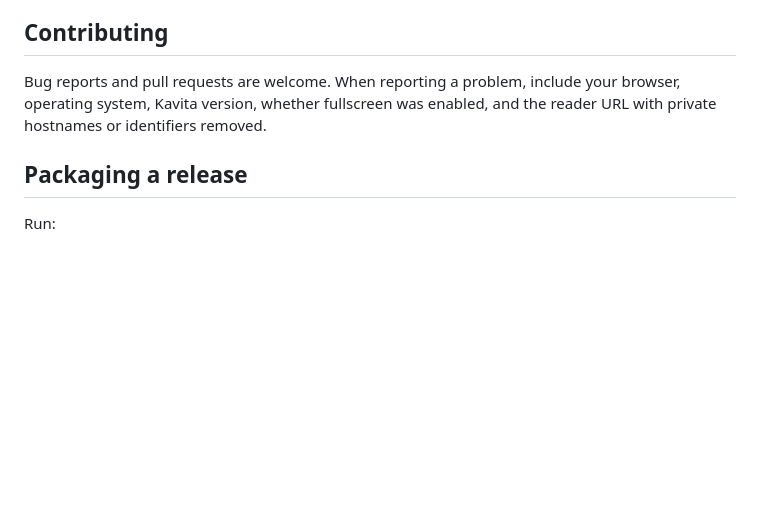
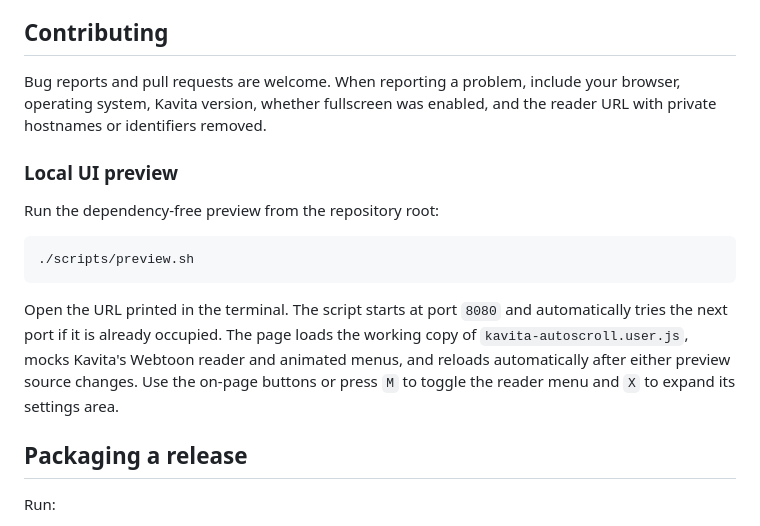
Before and after one commit to nautxx/kavita-autoscroll, a Markdown page: README.md, the part around the change. Drawn GitHub-style; blank space fills up the shorter version.

Commit message:
chore: add local ui preview to readme

````diff
--- a/README.md
+++ b/README.md
@@ -170,6 +170,21 @@ Bug reports and pull requests are welcome. When reporting a problem, include
 your browser, operating system, Kavita version, whether fullscreen was enabled,
 and the reader URL with private hostnames or identifiers removed.
 
+### Local UI preview
+
+Run the dependency-free preview from the repository root:
+
+```bash
+./scripts/preview.sh
+```
+
+Open the URL printed in the terminal. The script starts at port `8080` and
+automatically tries the next port if it is already occupied. The page loads the
+working copy of `kavita-autoscroll.user.js`, mocks Kavita's Webtoon reader and
+animated menus, and reloads automatically after either preview source changes.
+Use the on-page buttons or press `M` to toggle the reader menu and `X` to expand
+its settings area.
+
 ## Packaging a release
 
 Run:
````
